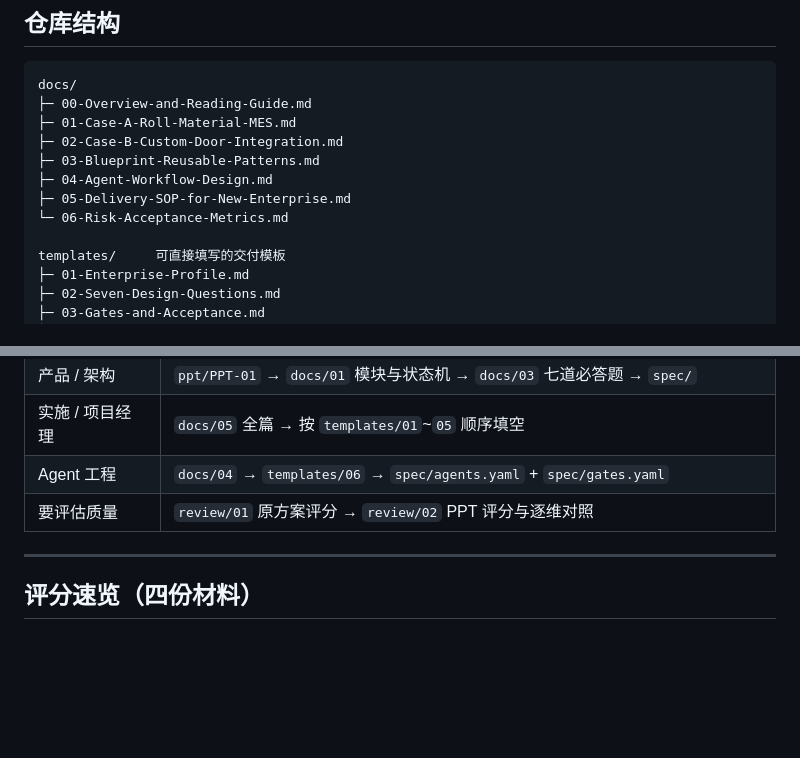
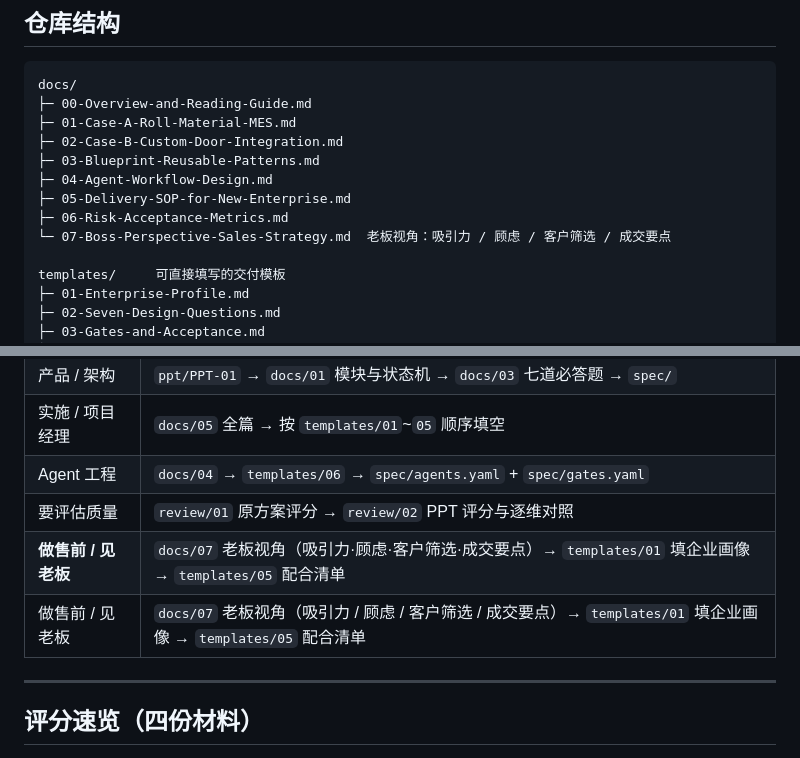
Before and after one commit to lin2mm/ERPagent, a Markdown page: README.md, 2 parts joined by grey strips. Drawn GitHub-style; blank space fills up the shorter version.

Commit message:
docs: add boss-perspective sales strategy (attractiveness, objections, targeting, win-rate levers)
Co-authored-by: arena-agent <297053741+arena-agent@users.noreply.github.com>

```diff
--- a/README.md
+++ b/README.md
@@ -48,7 +48,8 @@ docs/
 ├─ 03-Blueprint-Reusable-Patterns.md
 ├─ 04-Agent-Workflow-Design.md
 ├─ 05-Delivery-SOP-for-New-Enterprise.md
-└─ 06-Risk-Acceptance-Metrics.md
+├─ 06-Risk-Acceptance-Metrics.md
+└─ 07-Boss-Perspective-Sales-Strategy.md  老板视角：吸引力 / 顾虑 / 客户筛选 / 成交要点
 
 templates/     可直接填写的交付模板
 ├─ 01-Enterprise-Profile.md
@@ -109,6 +110,8 @@ tools/         生成与校验工具
 | 实施 / 项目经理 | `docs/05` 全篇 → 按 `templates/01`~`05` 顺序填空 |
 | Agent 工程 | `docs/04` → `templates/06` → `spec/agents.yaml` + `spec/gates.yaml` |
 | 要评估质量 | `review/01` 原方案评分 → `review/02` PPT 评分与逐维对照 |
+| **做售前 / 见老板** | `docs/07` 老板视角（吸引力·顾虑·客户筛选·成交要点）→ `templates/01` 填企业画像 → `templates/05` 配合清单 |
+| 做售前 / 见老板 | `docs/07` 老板视角（吸引力 / 顾虑 / 客户筛选 / 成交要点）→ `templates/01` 填企业画像 → `templates/05` 配合清单 |
 
 ---
 
```
Also changed, not shown: docs/07-Boss-Perspective-Sales-Strategy.md (added, +466 -0 lines).
